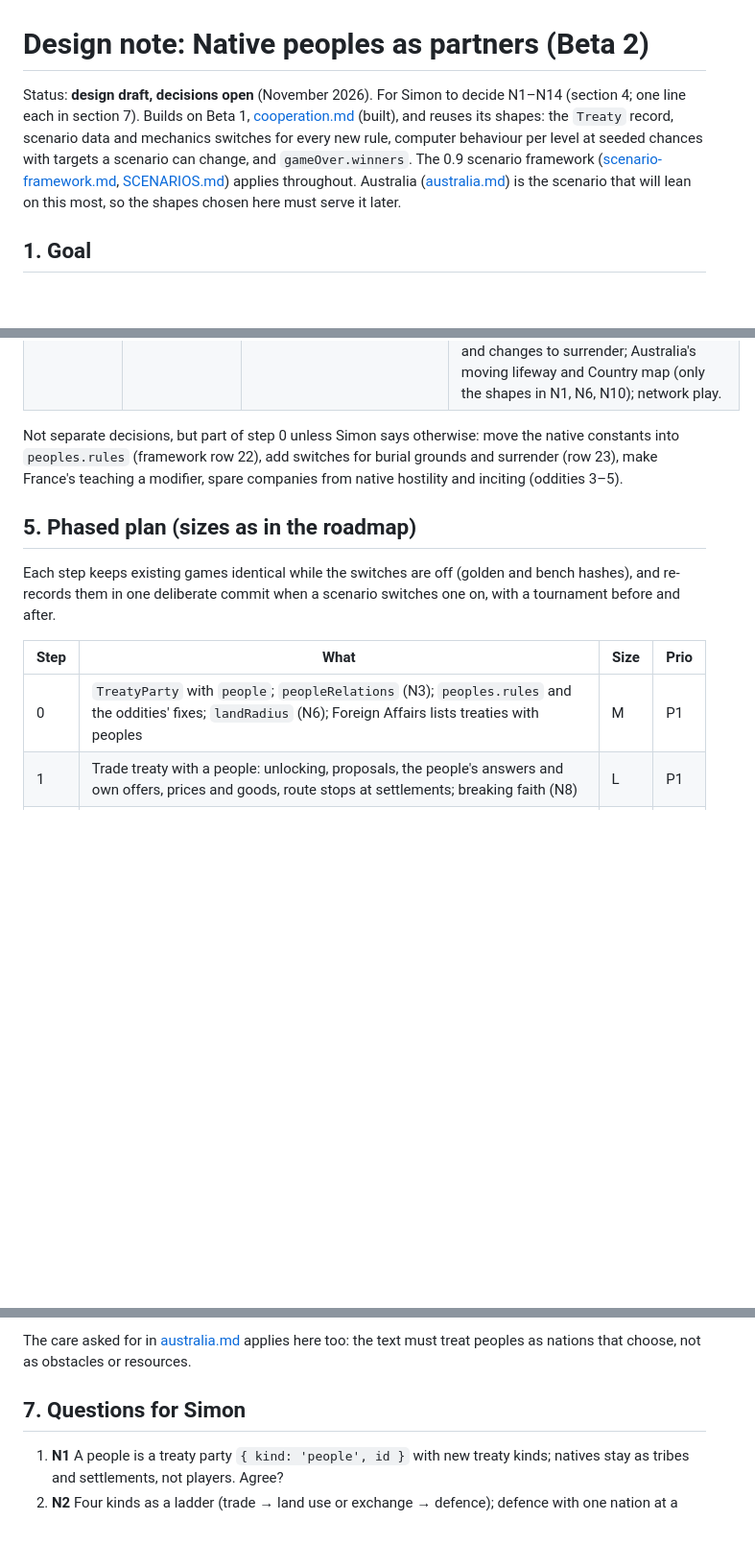
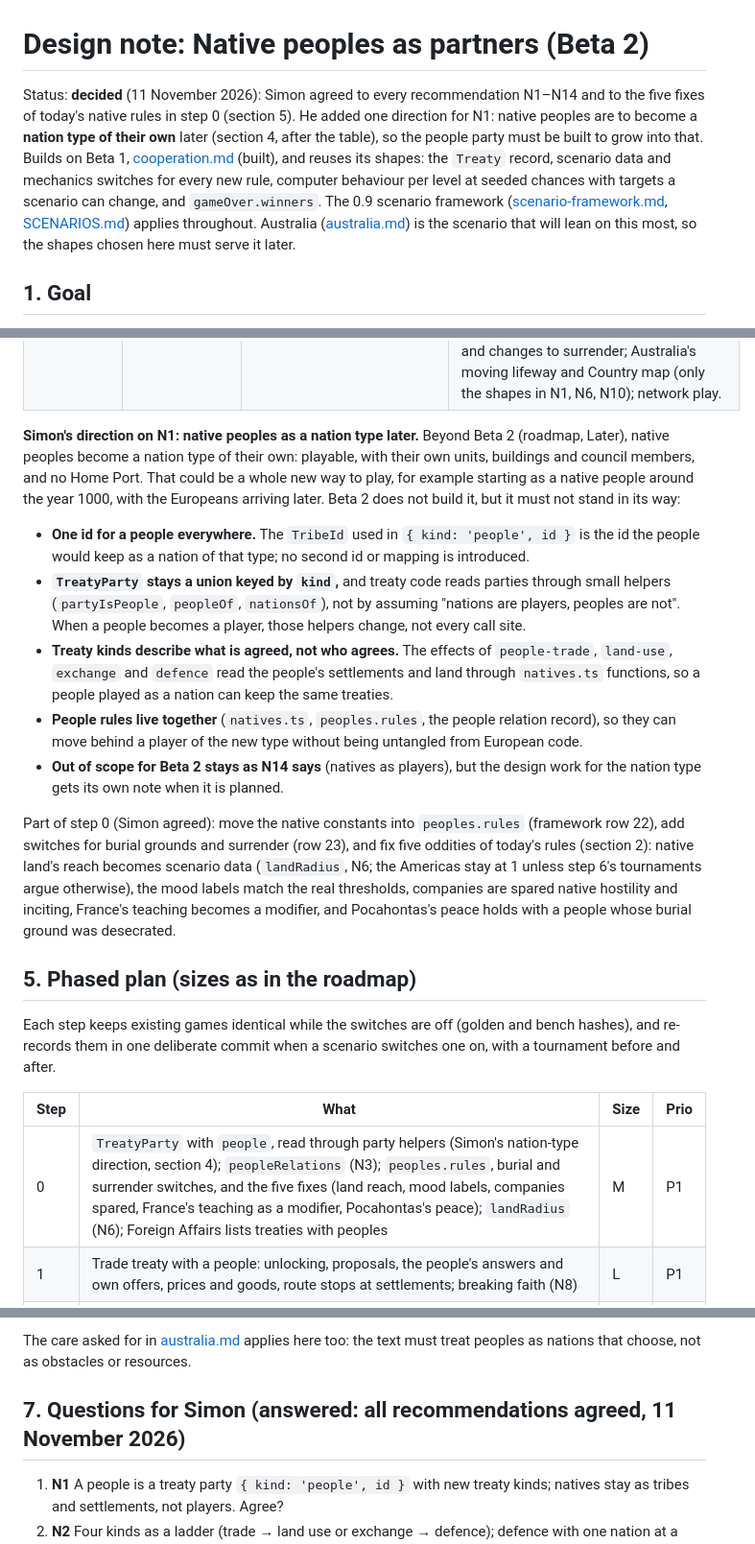
Before and after one commit to Athematic/CasualColonization, a Markdown page: docs/design/native-partners.md, 3 parts joined by grey strips. Shown at 96% size. Drawn GitHub-style; blank space fills up the shorter version.

Commit message:
Beta 2 design: decided; native peoples as a nation type on the roadmap
Simon agreed to every recommendation N1-N14 and to the five fixes of
today's native rules in step 0. N1's people party is to grow into a
nation type of its own later (playable native peoples), added under Later.

Co-Authored-By: Claude Opus 5.5 <noreply@anthropic.com>
Claude-Session: https://claude.ai/code/session_01Vgy9QYBpiHxzmYr17Ez8zF

```diff
--- a/docs/design/native-partners.md
+++ b/docs/design/native-partners.md
@@ -1,6 +1,6 @@
 # Design note: Native peoples as partners (Beta 2)
 
-Status: **design draft, decisions open** (November 2026). For Simon to decide N1–N14 (section 4; one line each in section 7). Builds on Beta 1, [cooperation.md](cooperation.md) (built), and reuses its shapes: the `Treaty` record, scenario data and mechanics switches for every new rule, computer behaviour per level at seeded chances with targets a scenario can change, and `gameOver.winners`. The 0.9 scenario framework ([scenario-framework.md](scenario-framework.md), [SCENARIOS.md](../SCENARIOS.md)) applies throughout. Australia ([australia.md](australia.md)) is the scenario that will lean on this most, so the shapes chosen here must serve it later.
+Status: **decided** (11 November 2026): Simon agreed to every recommendation N1–N14 and to the five fixes of today's native rules in step 0 (section 5). He added one direction for N1: native peoples are to become a **nation type of their own** later (section 4, after the table), so the people party must be built to grow into that. Builds on Beta 1, [cooperation.md](cooperation.md) (built), and reuses its shapes: the `Treaty` record, scenario data and mechanics switches for every new rule, computer behaviour per level at seeded chances with targets a scenario can change, and `gameOver.winners`. The 0.9 scenario framework ([scenario-framework.md](scenario-framework.md), [SCENARIOS.md](../SCENARIOS.md)) applies throughout. Australia ([australia.md](australia.md)) is the scenario that will lean on this most, so the shapes chosen here must serve it later.
 
 ## 1. Goal
 
@@ -110,7 +110,14 @@ The natives work came in 0.5 (see the roadmap's 0.5 table and [AI_FEATURE_AUDIT.
 | N13 | **Interface.** | Where to propose and see treaties. | **Foreign Affairs:** the "Native peoples" card gets a row per people with its treaties, its standing in words ("trusts you", "wary"), and a Propose menu (only after contact: a scout's visit, a mission or a trade); the Treaties card lists treaties with peoples beside the European ones. **Settlement screen** (a unit next to it, `apps/web/src/ui/natives.ts`): shows the treaty, its benefits and rent, and the "teach again in n years" date. Answers come at once; a people's own offers come in the turn-start briefing. The rows must stay usable with dozens of peoples (Australia): sort by contact, collapse those not met. Also fix the mood labels to the real thresholds (oddity 2). |
 | N14 | **Explicitly out of scope.** | Confirm the list. | Natives as players; peoples' diplomacy and wars with each other; peoples founding settlements or growing; peoples in European alliances or in `winners`; the Crown's native alliances; hostile treaty kinds (tribute, protectorate) and changes to surrender; Australia's moving lifeway and Country map (only the shapes in N1, N6, N10); network play. |
 
-Not separate decisions, but part of step 0 unless Simon says otherwise: move the native constants into `peoples.rules` (framework row 22), add switches for burial grounds and surrender (row 23), make France's teaching a modifier, spare companies from native hostility and inciting (oddities 3–5).
+**Simon's direction on N1: native peoples as a nation type later.** Beyond Beta 2 (roadmap, Later), native peoples become a nation type of their own: playable, with their own units, buildings and council members, and no Home Port. That could be a whole new way to play, for example starting as a native people around the year 1000, with the Europeans arriving later. Beta 2 does not build it, but it must not stand in its way:
+- **One id for a people everywhere.** The `TribeId` used in `{ kind: 'people', id }` is the id the people would keep as a nation of that type; no second id or mapping is introduced.
+- **`TreatyParty` stays a union keyed by `kind`,** and treaty code reads parties through small helpers (`partyIsPeople`, `peopleOf`, `nationsOf`), not by assuming "nations are players, peoples are not". When a people becomes a player, those helpers change, not every call site.
+- **Treaty kinds describe what is agreed, not who agrees.** The effects of `people-trade`, `land-use`, `exchange` and `defence` read the people's settlements and land through `natives.ts` functions, so a people played as a nation can keep the same treaties.
+- **People rules live together** (`natives.ts`, `peoples.rules`, the people relation record), so they can move behind a player of the new type without being untangled from European code.
+- **Out of scope for Beta 2 stays as N14 says** (natives as players), but the design work for the nation type gets its own note when it is planned.
+
+Part of step 0 (Simon agreed): move the native constants into `peoples.rules` (framework row 22), add switches for burial grounds and surrender (row 23), and fix five oddities of today's rules (section 2): native land's reach becomes scenario data (`landRadius`, N6; the Americas stay at 1 unless step 6's tournaments argue otherwise), the mood labels match the real thresholds, companies are spared native hostility and inciting, France's teaching becomes a modifier, and Pocahontas's peace holds with a people whose burial ground was desecrated.
 
 ## 5. Phased plan (sizes as in the roadmap)
 
@@ -118,7 +125,7 @@ Each step keeps existing games identical while the switches are off (golden and
 
 | Step | What | Size | Prio |
 | --- | --- | --- | --- |
-| 0 | `TreatyParty` with `people`; `peopleRelations` (N3); `peoples.rules` and the oddities' fixes; `landRadius` (N6); Foreign Affairs lists treaties with peoples | M | P1 |
+| 0 | `TreatyParty` with `people`, read through party helpers (Simon's nation-type direction, section 4); `peopleRelations` (N3); `peoples.rules`, burial and surrender switches, and the five fixes (land reach, mood labels, companies spared, France's teaching as a modifier, Pocahontas's peace); `landRadius` (N6); Foreign Affairs lists treaties with peoples | M | P1 |
 | 1 | Trade treaty with a people: unlocking, proposals, the people's answers and own offers, prices and goods, route stops at settlements; breaking faith (N8) | L | P1 |
 | 2 | Land use: leases, rent, `Tile.use`, tension from leased land, the renderer marks leased tiles | M–L | P1 |
 | 3 | Cultural exchange: renewed teaching, second skill, scouts welcome again | M | P2 |
@@ -139,7 +146,7 @@ What Beta 2 leaves ready, without building Australia's content:
 
 The care asked for in [australia.md](australia.md) applies here too: the text must treat peoples as nations that choose, not as obstacles or resources.
 
-## 7. Questions for Simon
+## 7. Questions for Simon (answered: all recommendations agreed, 11 November 2026)
 
 1. **N1** A people is a treaty party `{ kind: 'people', id }` with new treaty kinds; natives stay as tribes and settlements, not players. Agree?
 2. **N2** Four kinds as a ladder (trade → land use or exchange → defence); defence with one nation at a time?
```
Also changed, not shown: docs/ROADMAP.md (+2 -1 lines).
